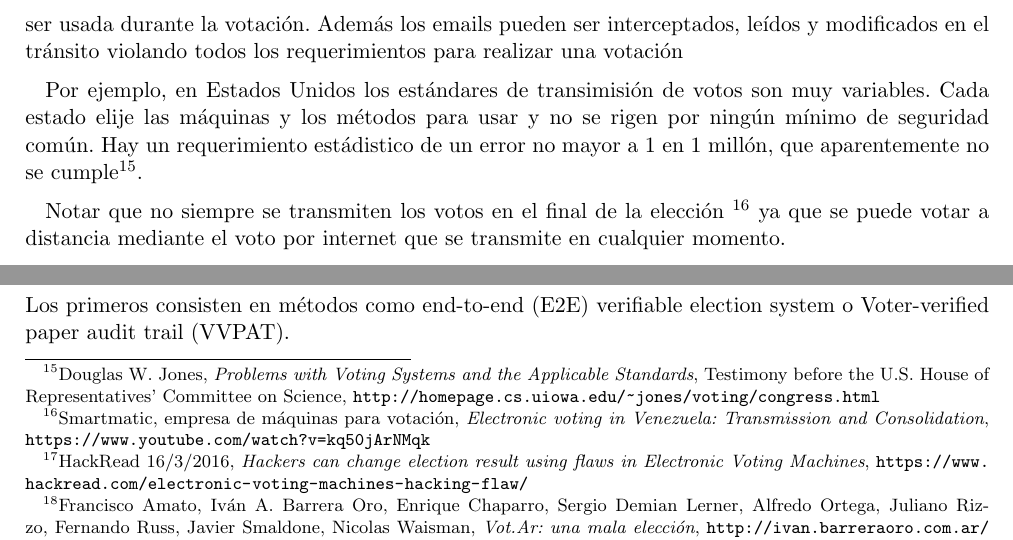
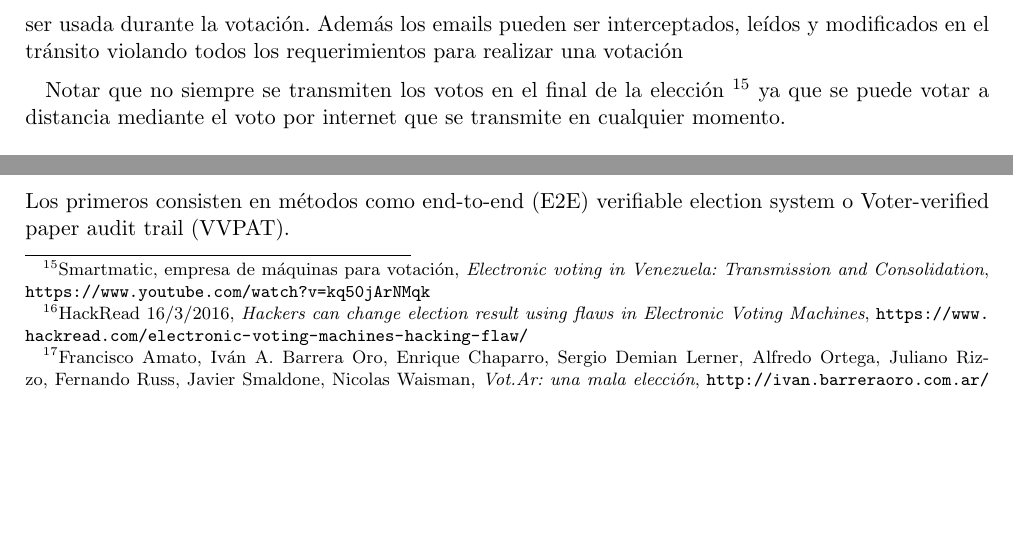
Before and after one commit to svilerino/seginf, a LaTeX document (main.tex, which reads transmision.tex): two parts of page 9 of 11, joined at a grey line, cut so that both start at the same text, the shorter picture padded with empty space. Compiled offline with pdfLaTeX.

Commit message:
Confusion sobre paper EEUU

```diff
--- a/transmision.tex
+++ b/transmision.tex
@@ -129,4 +129,6 @@ Luego de obtener la lista de nombres de las terminales escaneando las SSID, se p
 \subsection{Votación por internet: Debilidades en la transmisión de datos}
 El envío de boletas para el voto por internet puede pasar por muchos y diferentes servidores, logrando que el sistema no tenga la certeza de que la boleta recibida por el elector, es la boleta emitida para ser usada durante la votación. Además los emails pueden ser interceptados, leídos y modificados en el tránsito violando todos los requerimientos para realizar una votación
 
-Por ejemplo, en Estados Unidos los estándares de transimisión de votos son muy variables. Cada estado elije las máquinas y los métodos para usar y no se rigen por ningún mínimo de seguridad común. Hay un requerimiento estádistico de un error no mayor a 1 en 1 millón, que aparentemente no se cumple\footnote{Douglas W. Jones, \textit{Problems with Voting Systems and the Applicable Standards}, Testimony before the U.S. House of Representatives' Committee on Science, \url{http://homepage.cs.uiowa.edu/~jones/voting/congress.html}}.
+
+% ESTO NO ES SOBRE E-VOTING, ES SOBRE SISTEMAS NORMALES
+% Por ejemplo, en Estados Unidos los estándares de transimisión de votos son muy variables. Cada estado elije las máquinas y los métodos para usar y no se rigen por ningún mínimo de seguridad común. Hay un requerimiento estádistico de un error no mayor a 1 en 1 millón, que aparentemente no se cumple\footnote{Douglas W. Jones, \textit{Problems with Voting Systems and the Applicable Standards}, Testimony before the U.S. House of Representatives' Committee on Science, \url{http://homepage.cs.uiowa.edu/~jones/voting/congress.html}}.
```
